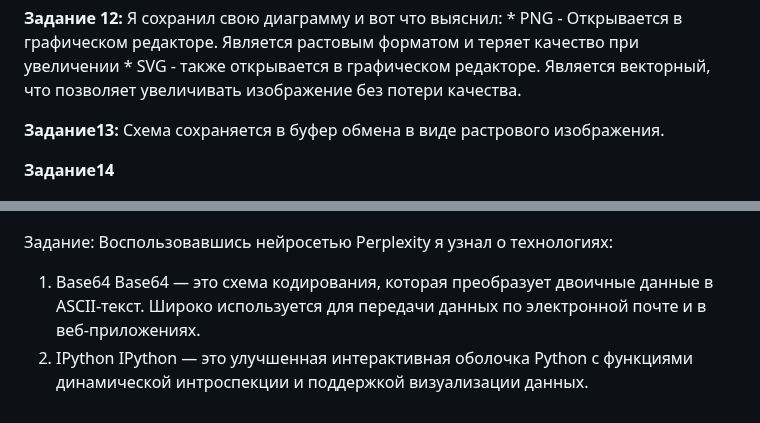
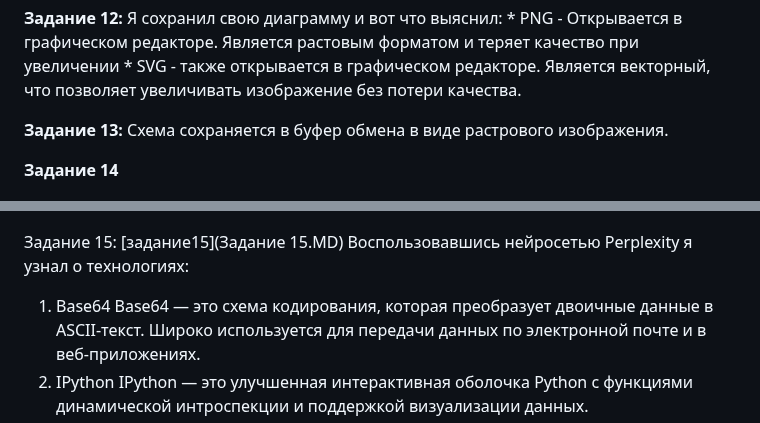
Before and after one commit to Ainyr-Akhmadishin/test_repo, a Markdown page: Отчёт Ахмадишин ИВТ-ИСУ-102Б.MD, 2 parts joined by grey strips. Drawn GitHub-style.

```diff
--- a/Отчёт Ахмадишин ИВТ-ИСУ-102Б.MD
+++ b/Отчёт Ахмадишин ИВТ-ИСУ-102Б.MD
@@ -75,15 +75,16 @@ Markdown
     * PNG - Открывается в графическом редакторе. Является растовым форматом и теряет качество при увеличении
     * SVG - также открывается в графическом редакторе. Является векторный, что позволяет увеличивать изображение без потери качества.
 
-**Задание13:**
+**Задание 13:**
 Схема сохраняется в буфер обмена в виде растрового изображения.
 
-**Задание14**
+**Задание 14**
 
 ![Задание14](задание14.jpg)
 
 
-Задание:
+Задание 15:
+[задание15](Задание 15.MD)
 Воспользовавшись нейросетью Perplexity я узнал о технологиях:
 1. Base64
 Base64 — это схема кодирования, которая преобразует двоичные данные в ASCII-текст. Широко используется для передачи данных по электронной почте и в веб-приложениях.
```
